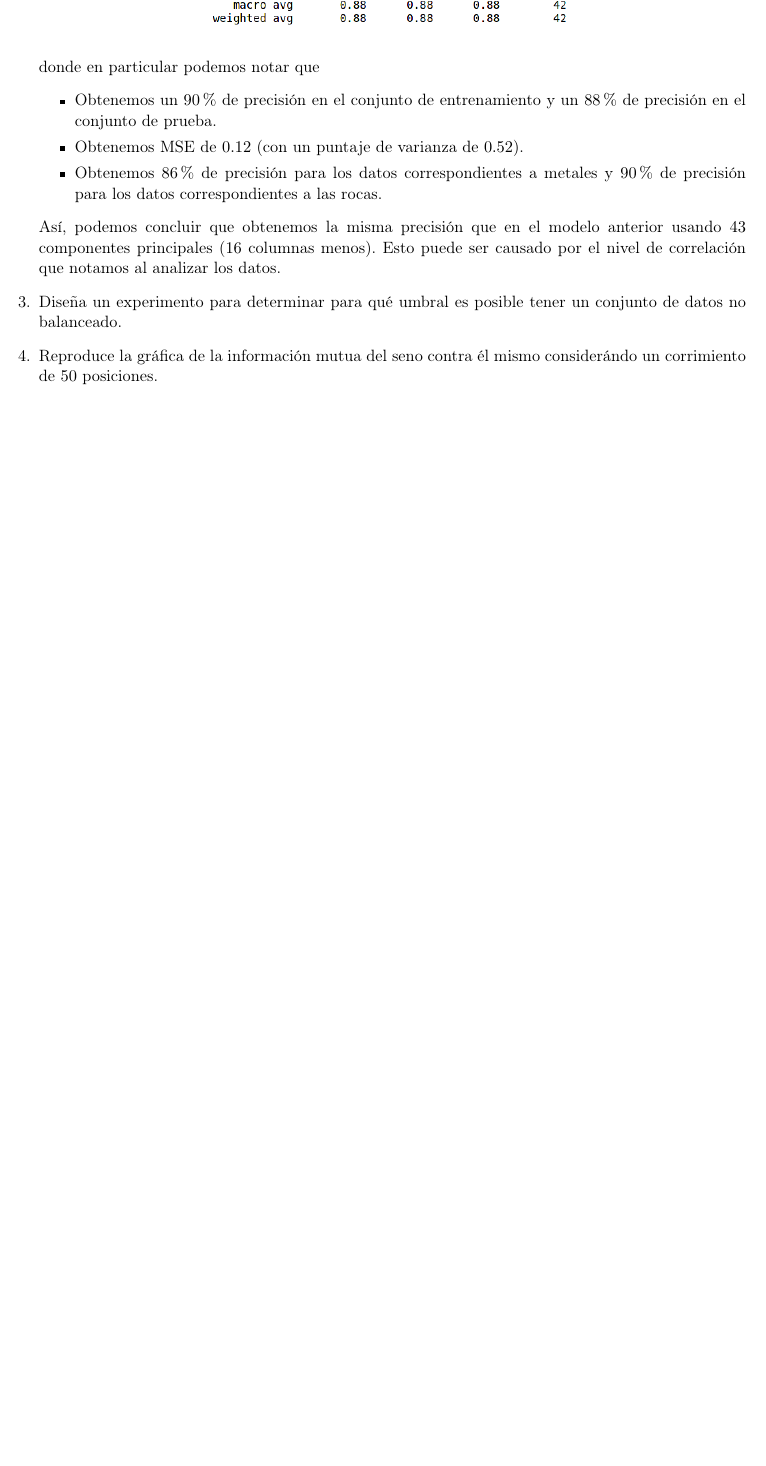
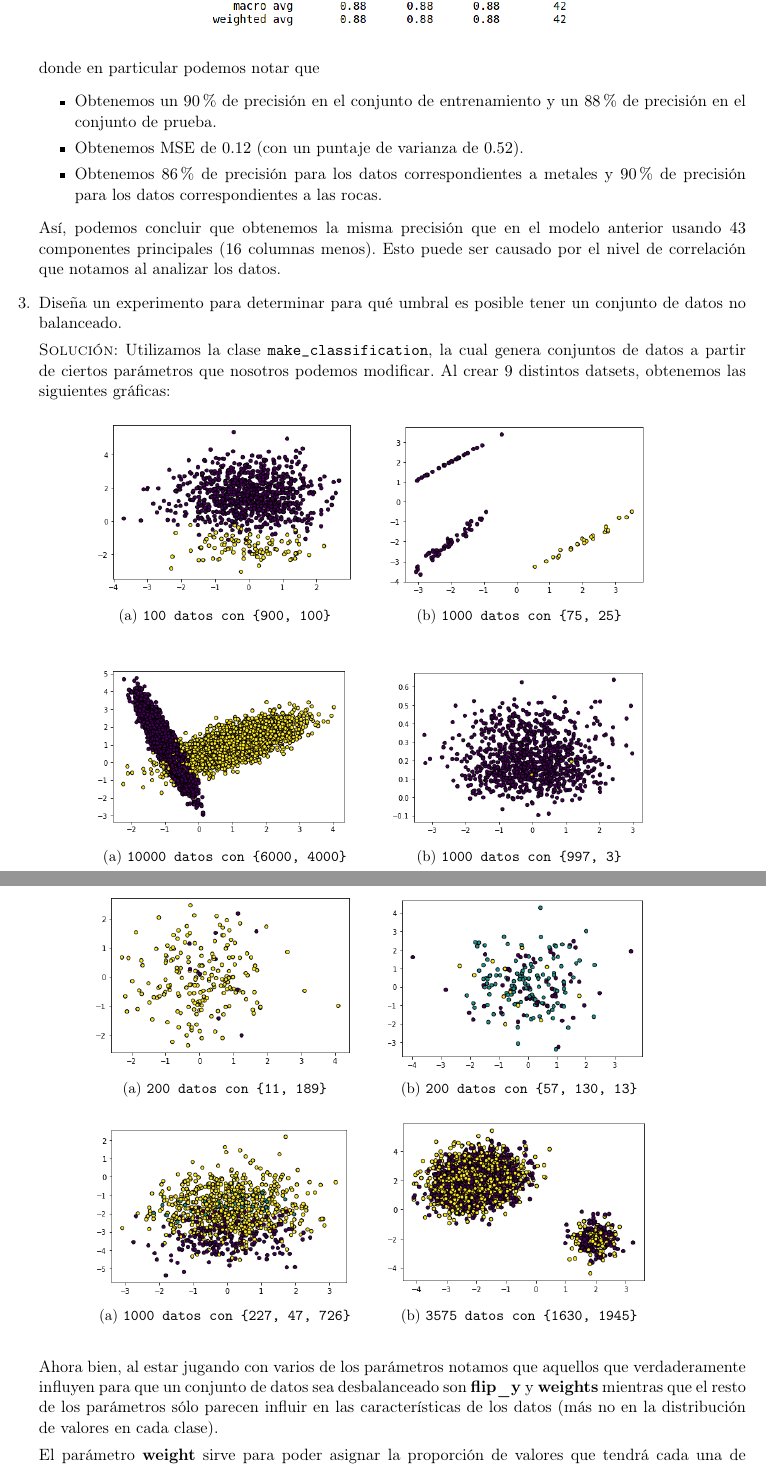
Before and after one commit to taniarubi/reconocimiento-de-patrones-y-aprendizaje-automatizado, a LaTeX problem sheet (tareas/tarea2/doc/tarea2.tex): part of page 7 of 7 before the commit and two parts of pages 7 and 8 of 9 after it, the two joined at a grey line, cut so that both start at the same text, the shorter picture padded with empty space. Compiled offline with pdfLaTeX.

Commit message:
Ejercicio 3 terminado.

```diff
--- a/tareas/tarea2/doc/tarea2.tex
+++ b/tareas/tarea2/doc/tarea2.tex
@@ -279,3 +279,49 @@
     \item Diseña un experimento para determinar para qué umbral es posible tener
     un conjunto de datos no balanceado.
 
+    \textsc{Solución:} Utilizamos la clase \texttt{make\_classification}, la
+    cual genera conjuntos de datos a partir de ciertos parámetros que nosotros
+    podemos modificar. Al crear $9$ distintos datsets, obtenemos las siguientes
+    gráficas:
+    \begin{figure}[ht]
+        \centering
+        \subfloat[\texttt{100 datos con \{900, 100\}}]
+        {{\includegraphics[width=0.35\textwidth]{imagenes/experimento1.png}}}
+        \qquad
+        \subfloat[\texttt{1000 datos con \{75, 25\}}]
+        {{\includegraphics[width=0.35\textwidth]{imagenes/experimento2.png}}}
+    \end{figure}
+    \begin{figure}[ht]
+        \centering
+        \subfloat[\texttt{10000 datos con \{6000, 4000\}}]
+        {{\includegraphics[width=0.35\textwidth]{imagenes/experimento3.png}}}
+        \qquad
+        \subfloat[\texttt{1000 datos con \{997, 3\}}]
+        {{\includegraphics[width=0.35\textwidth]{imagenes/experimento4.png}}}
+    \end{figure}
+    \begin{figure}[ht]
+        \centering
+        \subfloat[\texttt{200 datos con \{11, 189\}}]
+        {{\includegraphics[width=0.35\textwidth]{imagenes/experimento5.png}}}
+        \qquad
+        \subfloat[\texttt{200 datos con \{57, 130, 13\}}]
+        {{\includegraphics[width=0.35\textwidth]{imagenes/experimento6.png}}}
+    \end{figure}
+    \begin{figure}[ht]
+        \centering
+        \subfloat[\texttt{1000 datos con \{227, 47, 726\}}]
+        {{\includegraphics[width=0.35\textwidth]{imagenes/experimento7.png}}}
+        \qquad
+        \subfloat[\texttt{3575 datos con \{1630, 1945\}}]
+        {{\includegraphics[width=0.35\textwidth]{imagenes/experimento8.png}}}
+    \end{figure}
+
+    \newpage
+    Ahora bien, al estar jugando con varios de los parámetros notamos que
+    aquellos que verdaderamente influyen para que un conjunto de datos sea
+    desbalanceado son \textbf{flip\_y} y \textbf{weights} mientras que el resto
+    de los parámetros sólo parecen influir en las características de los datos
+    (más no en la distribución de valores en cada clase).
+
+    El parámetro \textbf{weight} sirve para poder asignar la proporción de
+    valores que tendrá cada una de las clases. De esta forma, si queremos un
@@ -281,0 +361 @@
+    \newpage
@@ -282,6 +366,6 @@
     % Ejercicio 4.
-    \item Reproduce la gráfica de la información mutua del seno contra él mismo
-    considerándo un corrimiento de $50$ posiciones.
+    %\item Reproduce la gráfica de la información mutua del seno contra él mismo
+    %considerándo un corrimiento de $50$ posiciones.
 
     % Ejercicio 5.
     \item El dataset de \texttt{seatbelt.csv} representa una serie de datos
```
Also changed, not shown: tareas/tarea2/doc/imagenes/experimento1.png (added), tareas/tarea2/doc/imagenes/experimento2.png (added), tareas/tarea2/doc/imagenes/experimento3.png (added), tareas/tarea2/doc/imagenes/experimento4.png (added), tareas/tarea2/doc/imagenes/experimento5.png (added), tareas/tarea2/doc/imagenes/experimento6.png (added), tareas/tarea2/doc/imagenes/experimento7.png (added), tareas/tarea2/doc/imagenes/experimento8.png (added), tareas/tarea2/doc/imagenes/experimento9.png (added), tareas/tarea2/doc/tarea2.pdf, tareas/tarea2/doc/tarea2.tex (41 more changed lines), 7 other files.
